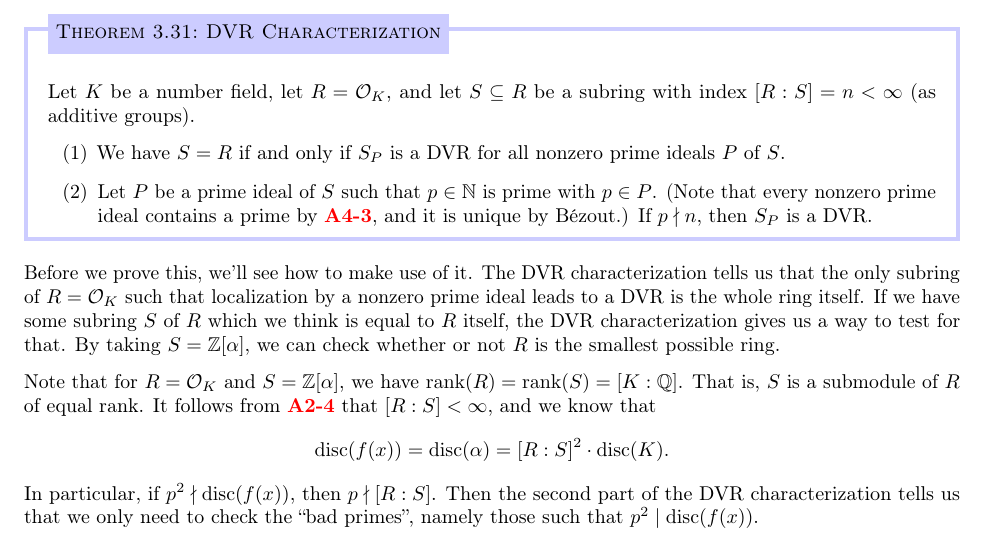
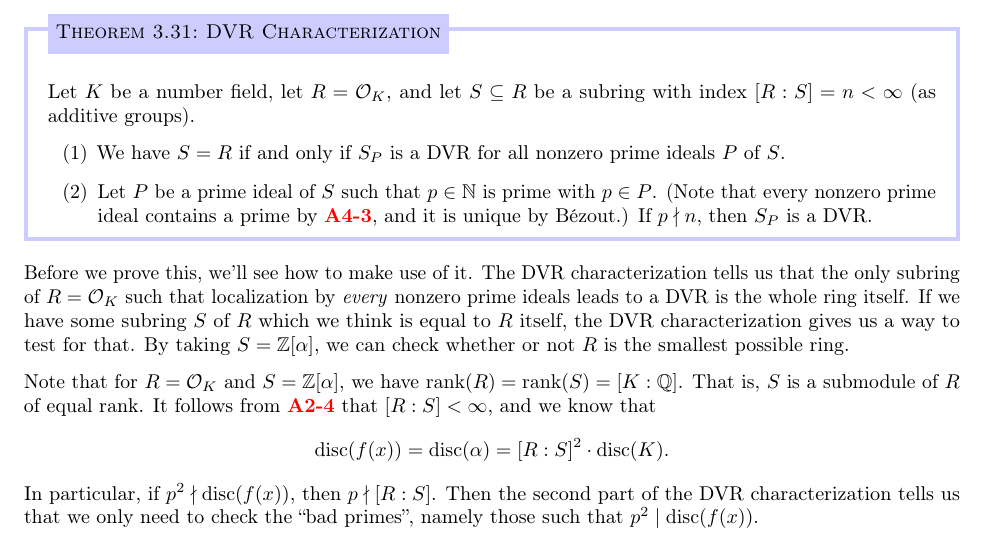
Before and after one commit to mltlee/Course-Notes, a LaTeX document (1231 - Winter 2023/PMATH 441 - Algebraic Number Theory/pmath441.tex, which reads 1231 - Winter 2023/PMATH 441 - Algebraic Number Theory/441chap03.tex): part of page 34 of 40, cut so that both start at the same text. Compiled offline with pdfLaTeX.

Commit message:
Add emphasis to DVR condition

```diff
--- a/1231 - Winter 2023/PMATH 441 - Algebraic Number Theory/441chap03.tex
+++ b/1231 - Winter 2023/PMATH 441 - Algebraic Number Theory/441chap03.tex
@@ -1053,7 +1053,7 @@ at that. Let's take it a bit further.
 \end{theo}\vspace{-0.25cm}
 Before we prove this, we'll see how to make use of it. The
 DVR characterization tells us that the only subring of $R = {\cal O}_K$
-such that localization by a nonzero prime ideal leads to a DVR is the whole ring itself.
+such that localization by \emph{every} nonzero prime ideals leads to a DVR is the whole ring itself.
 If we have some subring $S$ of $R$ which we think is equal to $R$ itself,
 the DVR characterization gives us a way to test for that. By taking $S =
 \Z[\alpha]$, we can check whether or not $R$ is the smallest possible ring.
```
Also changed, not shown: 1231 - Winter 2023/PMATH 441 - Algebraic Number Theory/pmath441.pdf.
